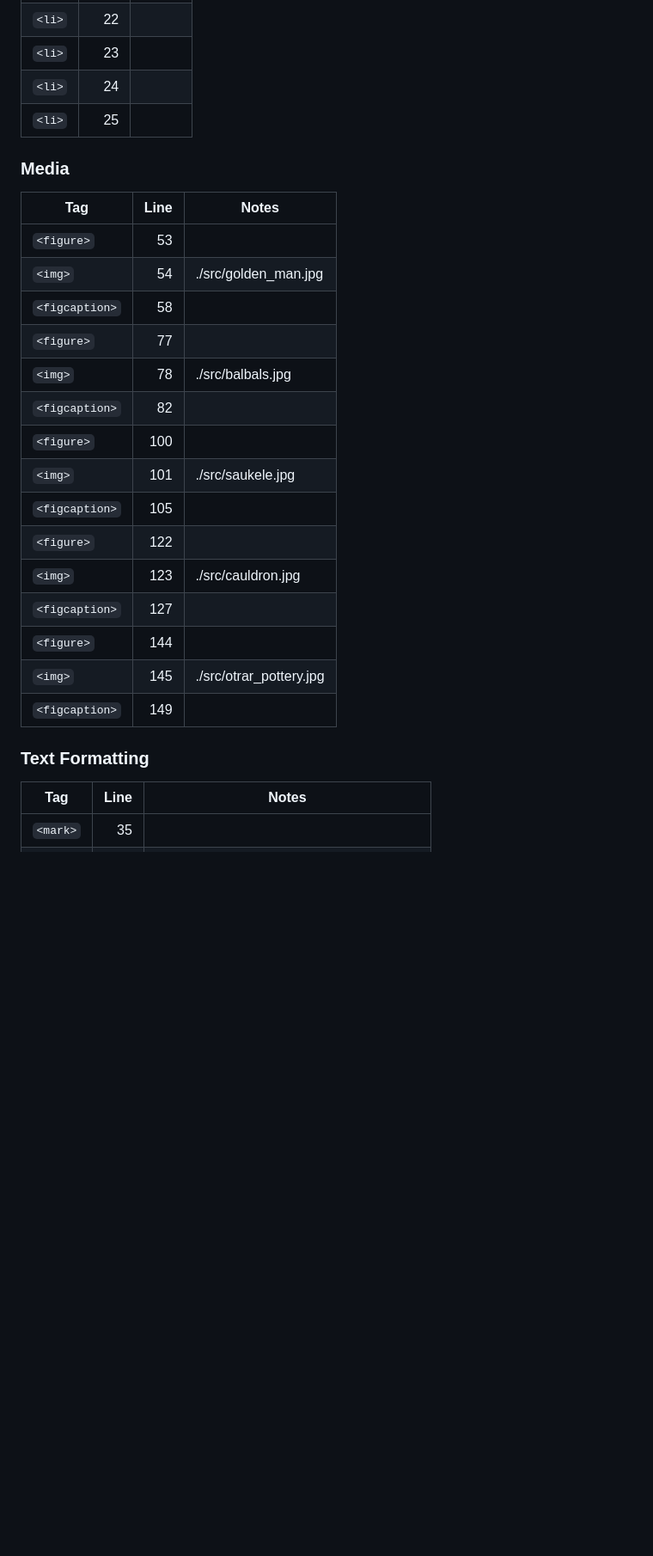
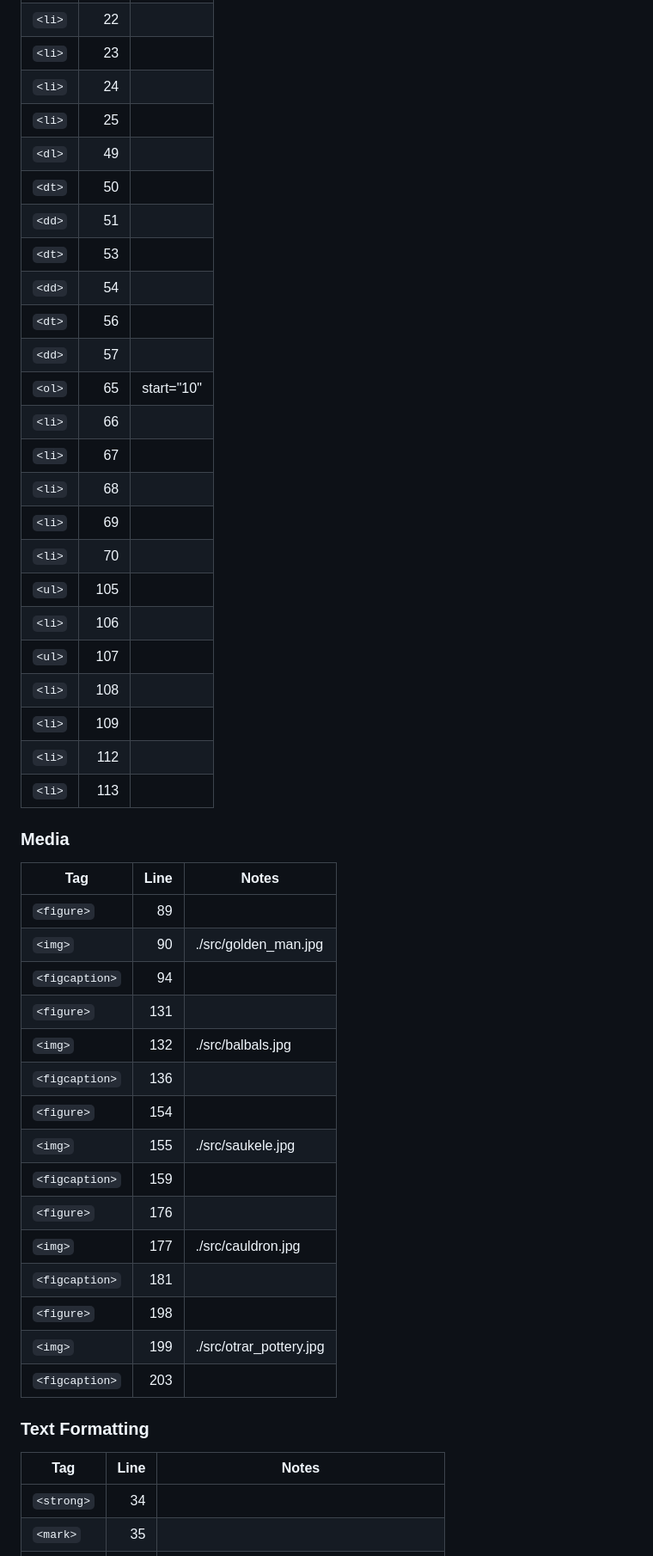
Before and after one commit to AlmazCode/nmrk, a Markdown page: tag-checklist.md, the part around one of its changes. Shown at 86% size. Drawn GitHub-style; blank space fills up the shorter version.

```diff
--- a/tag-checklist.md
+++ b/tag-checklist.md
@@ -541,27 +690,48 @@ Generated automatically by `generate_checklist.py`
 | `<li>` | 23 |  |
 | `<li>` | 24 |  |
 | `<li>` | 25 |  |
+| `<dl>` | 49 |  |
+| `<dt>` | 50 |  |
+| `<dd>` | 51 |  |
+| `<dt>` | 53 |  |
+| `<dd>` | 54 |  |
+| `<dt>` | 56 |  |
+| `<dd>` | 57 |  |
+| `<ol>` | 65 | start="10" |
+| `<li>` | 66 |  |
+| `<li>` | 67 |  |
+| `<li>` | 68 |  |
+| `<li>` | 69 |  |
+| `<li>` | 70 |  |
+| `<ul>` | 105 |  |
+| `<li>` | 106 |  |
+| `<ul>` | 107 |  |
+| `<li>` | 108 |  |
+| `<li>` | 109 |  |
+| `<li>` | 112 |  |
+| `<li>` | 113 |  |
 
 ### Media
 | Tag | Line | Notes |
 |---|---:|---|
-| `<figure>` | 53 |  |
-| `<img>` | 54 | ./src/golden_man.jpg |
-| `<figcaption>` | 58 |  |
-| `<figure>` | 77 |  |
-| `<img>` | 78 | ./src/balbals.jpg |
-| `<figcaption>` | 82 |  |
-| `<figure>` | 100 |  |
-| `<img>` | 101 | ./src/saukele.jpg |
-| `<figcaption>` | 105 |  |
-| `<figure>` | 122 |  |
-| `<img>` | 123 | ./src/cauldron.jpg |
-| `<figcaption>` | 127 |  |
-| `<figure>` | 144 |  |
-| `<img>` | 145 | ./src/otrar_pottery.jpg |
-| `<figcaption>` | 149 |  |
+| `<figure>` | 89 |  |
+| `<img>` | 90 | ./src/golden_man.jpg |
+| `<figcaption>` | 94 |  |
+| `<figure>` | 131 |  |
+| `<img>` | 132 | ./src/balbals.jpg |
+| `<figcaption>` | 136 |  |
+| `<figure>` | 154 |  |
+| `<img>` | 155 | ./src/saukele.jpg |
+| `<figcaption>` | 159 |  |
+| `<figure>` | 176 |  |
+| `<img>` | 177 | ./src/cauldron.jpg |
+| `<figcaption>` | 181 |  |
+| `<figure>` | 198 |  |
+| `<img>` | 199 | ./src/otrar_pottery.jpg |
+| `<figcaption>` | 203 |  |
 
 ### Text Formatting
 | Tag | Line | Notes |
 |---|---:|---|
+| `<strong>` | 34 |  |
 | `<mark>` | 35 |  |
```
Also changed, not shown: other parts of tag-checklist.md (+259 -76 lines).
